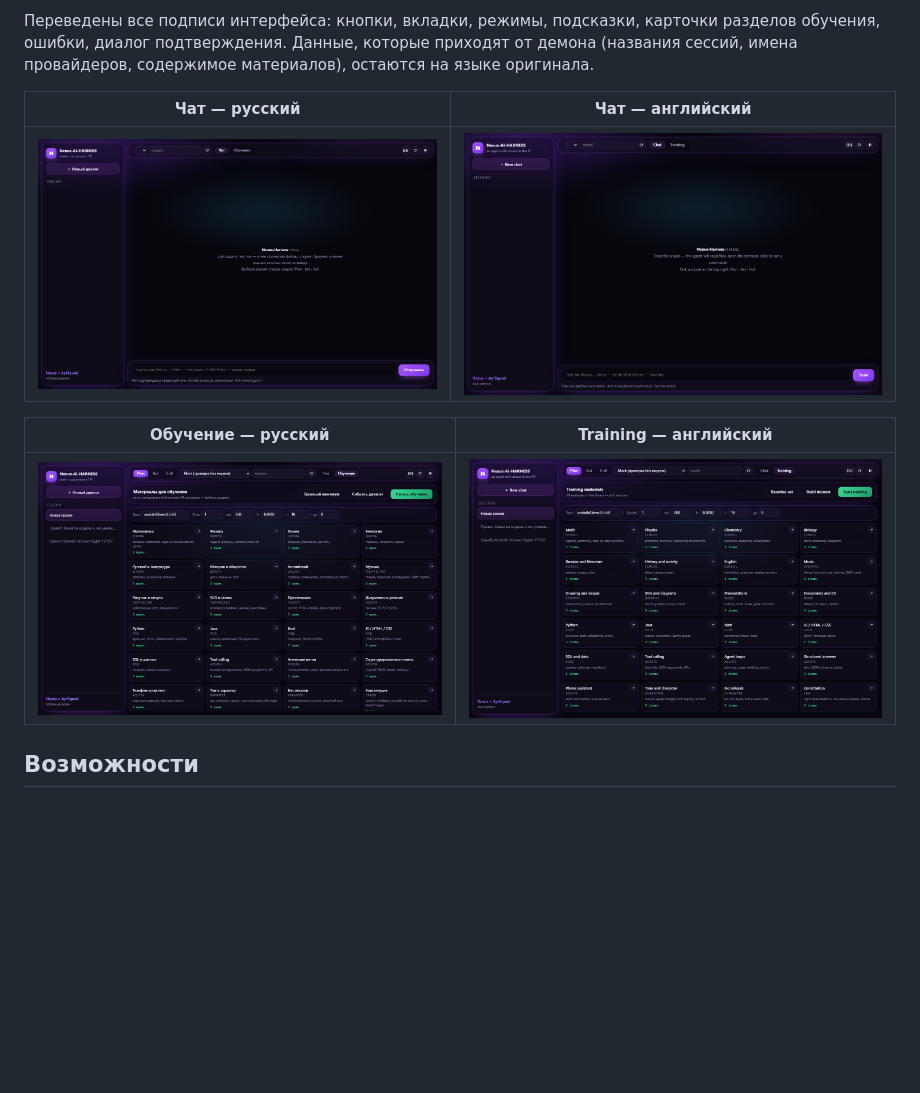
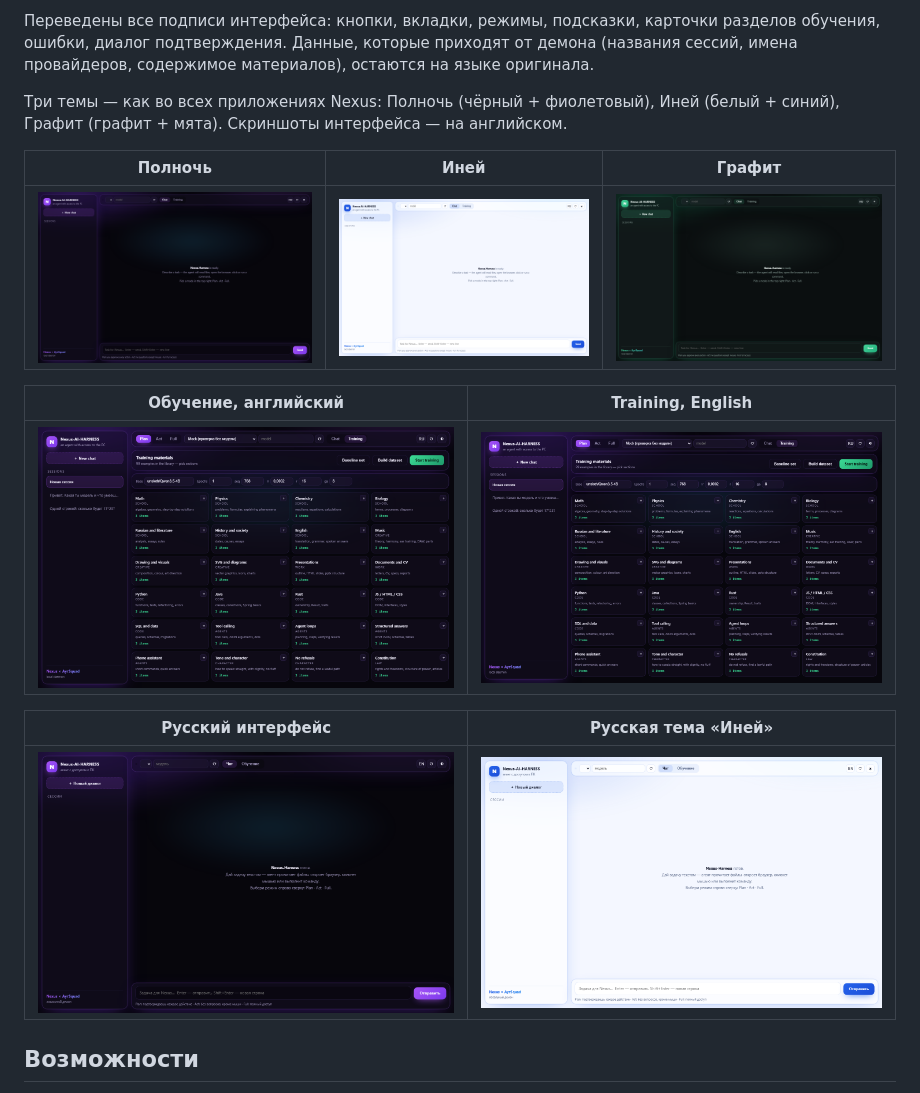
Before and after one commit to roma1231jjj-cpu/Nexus-AI-HARNESS, a Markdown page: README.md, the part around the change. GitHub-like rendering; pictures changed too: docs/screenshots/en-dark.png (added), docs/screenshots/en-graphite.png (added), docs/screenshots/en-light.png (added); blank space fills up the shorter version.

Commit message:
Screenshots in English across all three themes

```diff
--- a/README.md
+++ b/README.md
@@ -42,13 +42,19 @@ Glassmorphism: полупрозрачные панели, размытие фо
 
 Переведены все подписи интерфейса: кнопки, вкладки, режимы, подсказки, карточки разделов обучения, ошибки, диалог подтверждения. Данные, которые приходят от демона (названия сессий, имена провайдеров, содержимое материалов), остаются на языке оригинала.
 
-| Чат — русский | Чат — английский |
+Три темы — как во всех приложениях Nexus: Полночь (чёрный + фиолетовый), Иней (белый + синий), Графит (графит + мята). Скриншоты интерфейса — на английском.
+
+| Полночь | Иней | Графит |
+|---|---|---|
+| ![Chat — midnight](docs/screenshots/en-dark.png) | ![Chat — frost](docs/screenshots/en-light.png) | ![Chat — graphite](docs/screenshots/en-graphite.png) |
+
+| Обучение, английский | Training, English |
 |---|---|
-| ![Чат RU](docs/screenshots/ru-chat.png) | ![Chat EN](docs/screenshots/en-chat.png) |
+| ![Обучение EN](docs/screenshots/en-train.png) | ![Training EN](docs/screenshots/en-train.png) |
 
-| Обучение — русский | Training — английский |
+| Русский интерфейс | Русская тема «Иней» |
 |---|---|
-| ![Обучение RU](docs/screenshots/ru-train.png) | ![Training EN](docs/screenshots/en-train.png) |
+| ![Чат RU](docs/screenshots/ru-chat.png) | ![Иней RU](docs/screenshots/ru-light.png) |
 
 ## Возможности
 
```
Also changed, not shown: README.en.md (+8 -6 lines).
